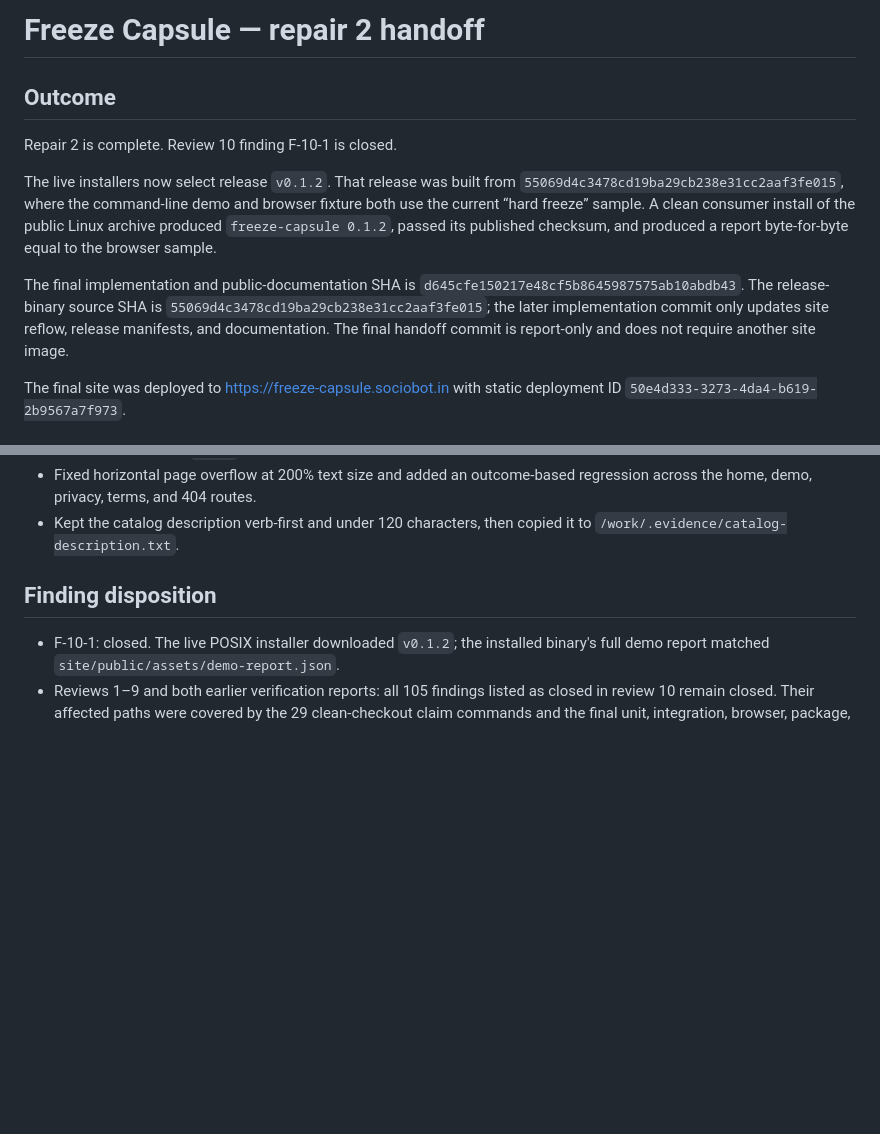
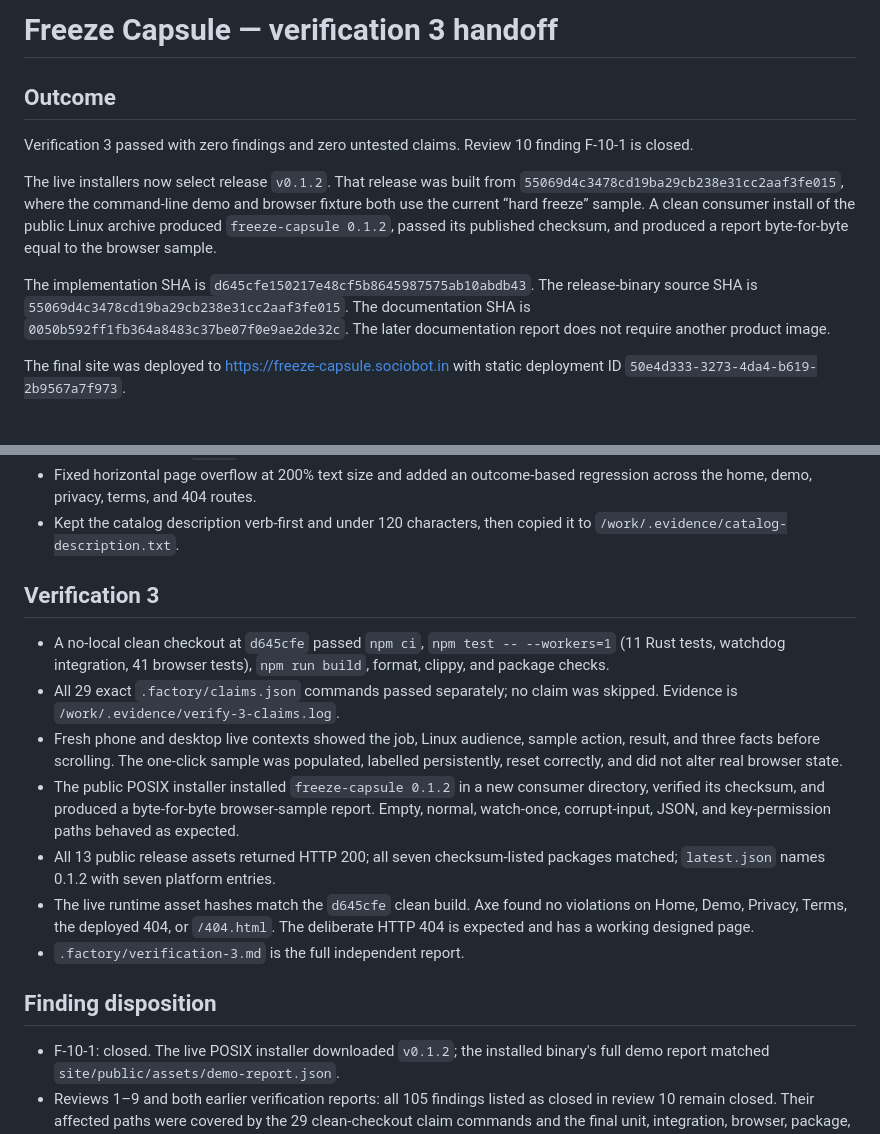
Before and after one commit to B-Divyesh/sf-freeze-capsule, a Markdown page: .factory/handoff.md, 2 parts joined by grey strips. Drawn GitHub-style; blank space fills up the shorter version.

Commit message:
docs: add verification 3 pass report

```diff
--- a/.factory/handoff.md
+++ b/.factory/handoff.md
@@ -1,8 +1,9 @@
-# Freeze Capsule — repair 2 handoff
+# Freeze Capsule — verification 3 handoff
 
 ## Outcome
 
-Repair 2 is complete. Review 10 finding F-10-1 is closed.
+Verification 3 passed with zero findings and zero untested claims. Review 10
+finding F-10-1 is closed.
 
 The live installers now select release `v0.1.2`. That release was built from
 `55069d4c3478cd19ba29cb238e31cc2aaf3fe015`, where the command-line demo and
@@ -11,11 +12,10 @@ install of the public Linux archive produced `freeze-capsule 0.1.2`, passed its
 published checksum, and produced a report byte-for-byte equal to the browser
 sample.
 
-The final implementation and public-documentation SHA is
-`d645cfe150217e48cf5b8645987575ab10abdb43`. The release-binary source SHA is
-`55069d4c3478cd19ba29cb238e31cc2aaf3fe015`; the later implementation commit
-only updates site reflow, release manifests, and documentation. The final
-handoff commit is report-only and does not require another site image.
+The implementation SHA is `d645cfe150217e48cf5b8645987575ab10abdb43`.
+The release-binary source SHA is `55069d4c3478cd19ba29cb238e31cc2aaf3fe015`.
+The documentation SHA is `0050b592ff1fb364a8483c37be07f0e9ae2de32c`.
+The later documentation report does not require another product image.
 
 The final site was deployed to <https://freeze-capsule.sociobot.in> with static
 deployment ID `50e4d333-3273-4da4-b619-2b9567a7f973`.
@@ -36,6 +36,28 @@ deployment ID `50e4d333-3273-4da4-b619-2b9567a7f973`.
   regression across the home, demo, privacy, terms, and 404 routes.
 - Kept the catalog description verb-first and under 120 characters, then
   copied it to `/work/.evidence/catalog-description.txt`.
+
+## Verification 3
+
+- A no-local clean checkout at `d645cfe` passed `npm ci`, `npm test
+  -- --workers=1` (11 Rust tests, watchdog integration, 41 browser tests),
+  `npm run build`, format, clippy, and package checks.
+- All 29 exact `.factory/claims.json` commands passed separately; no claim was
+  skipped. Evidence is `/work/.evidence/verify-3-claims.log`.
+- Fresh phone and desktop live contexts showed the job, Linux audience, sample
+  action, result, and three facts before scrolling. The one-click sample was
+  populated, labelled persistently, reset correctly, and did not alter real
+  browser state.
+- The public POSIX installer installed `freeze-capsule 0.1.2` in a new
+  consumer directory, verified its checksum, and produced a byte-for-byte
+  browser-sample report. Empty, normal, watch-once, corrupt-input, JSON, and
+  key-permission paths behaved as expected.
+- All 13 public release assets returned HTTP 200; all seven checksum-listed
+  packages matched; `latest.json` names 0.1.2 with seven platform entries.
+- The live runtime asset hashes match the `d645cfe` clean build. Axe found no
+  violations on Home, Demo, Privacy, Terms, the deployed 404, or `/404.html`.
+  The deliberate HTTP 404 is expected and has a working designed page.
+- `.factory/verification-3.md` is the full independent report.
 
 ## Finding disposition
 
```
Also changed, not shown: .factory/verification-3.md (added, +139 -0 lines).
